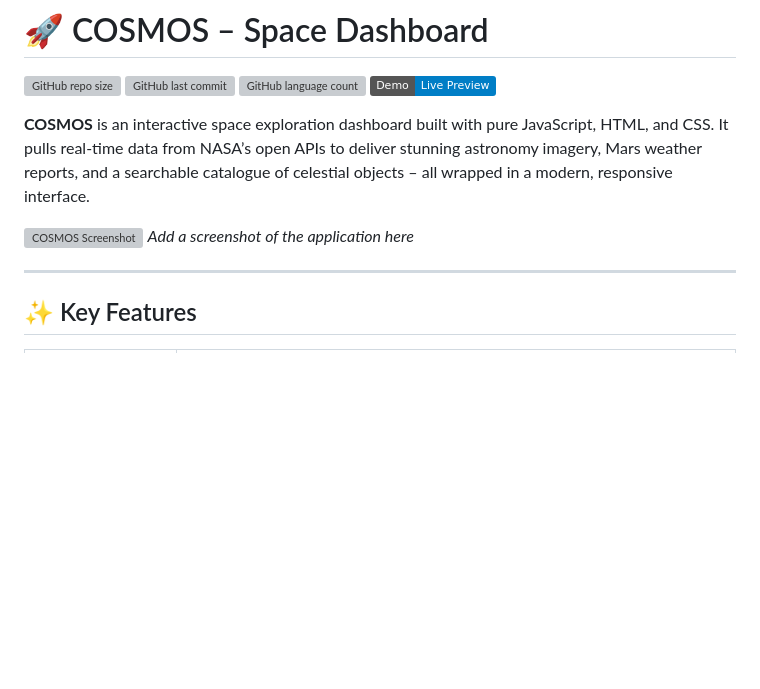
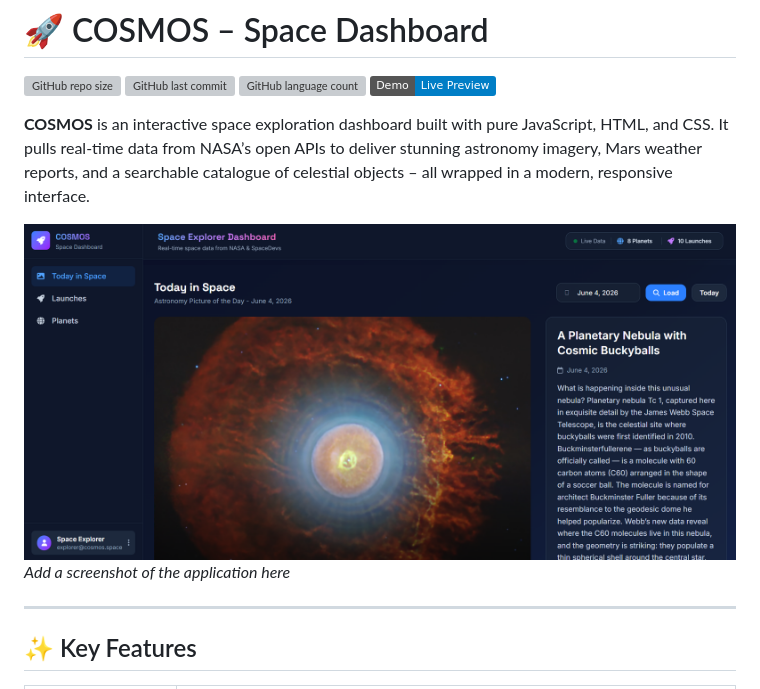
Before and after one commit to tarekhamdy99/cosmos-space-dashboard, a Markdown page: README.md, the part around the change. Rendered like a GitHub page; badges without logos; blank space fills up the shorter version; grey boxes are pictures that could not be loaded.

Commit message:
Change COSMOS screenshot in README
Updated the screenshot in the README to a new image.

```diff
--- a/README.md
+++ b/README.md
@@ -7,7 +7,7 @@
 
 **COSMOS** is an interactive space exploration dashboard built with pure JavaScript, HTML, and CSS. It pulls real‑time data from NASA’s open APIs to deliver stunning astronomy imagery, Mars weather reports, and a searchable catalogue of celestial objects – all wrapped in a modern, responsive interface.
 
-![COSMOS Screenshot](https://raw.githubusercontent.com/tarekhamdy99/COSMOS-Space-Dashboard/main/assets/images/default-launch-image.png)
+![COSMOS Screenshot](https://raw.githubusercontent.com/tarekhamdy99/COSMOS-Space-Dashboard/main/assets/images/Page-Image.png)
 _Add a screenshot of the application here_
 
 ---
```
